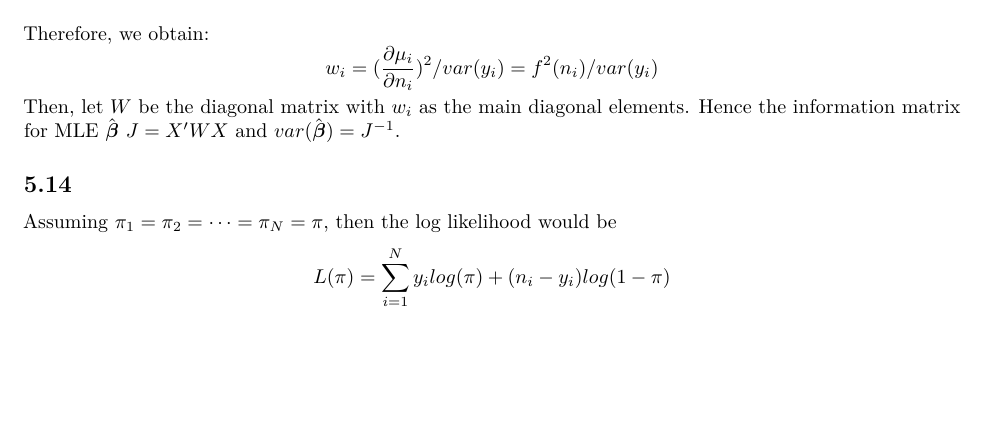
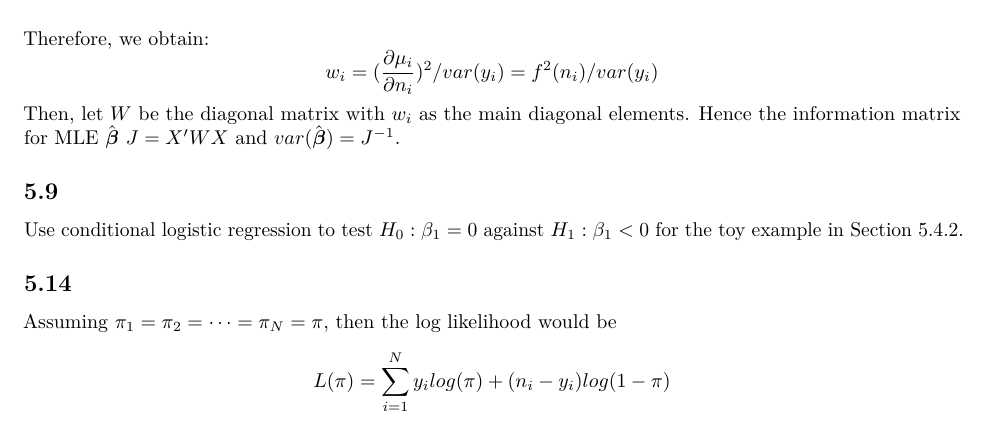
Before and after one commit to qiqipower029/GLM_HW3, an R Markdown document (Homework3_Jieqi.Rmd): part of page 5 of 6, cut so that both start at the same text, the shorter picture padded with empty space. Rendered offline with R 4.5, knitr and Pandoc, then LaTeX, with nearby package versions.

Commit message:
update files

````diff
--- a/Homework3_Jieqi.Rmd
+++ b/Homework3_Jieqi.Rmd
@@ -77,7 +77,15 @@ $$\begin{split}
 Therefore, we obtain:
 $$w_i = (\frac{\partial \mu_i}{\partial n_i})^2/var(y_i) = f^2(n_i)/var(y_i)$$
 Then, let $W$ be the diagonal matrix with $w_i$ as the main diagonal elements.
-Hence the information matrix for MLE $\hat {\boldsymbol{\beta}}$ $J=X'WX$ and $var(\hat{\boldsymbol{\beta}}})=J^{-1}$.
+Hence the information matrix for MLE $\hat {\boldsymbol{\beta}}$ $J=X'WX$ and $var(\hat{\boldsymbol{\beta}})=J^{-1}$.
+
+## 5.9
+
+Use conditional logistic regression to test $H_0: \beta_1 = 0$ against $H_1: \beta_1<0$ for the toy example in Section 5.4.2.
+```{r clogit}
+
+```
+
 
 ## 5.14
 Assuming $\pi_1 = \pi_2 = \cdots = \pi_N = \pi$, then the log likelihood would be
````
Also changed, not shown: Homework3_Jieqi.pdf, 1 other file.
